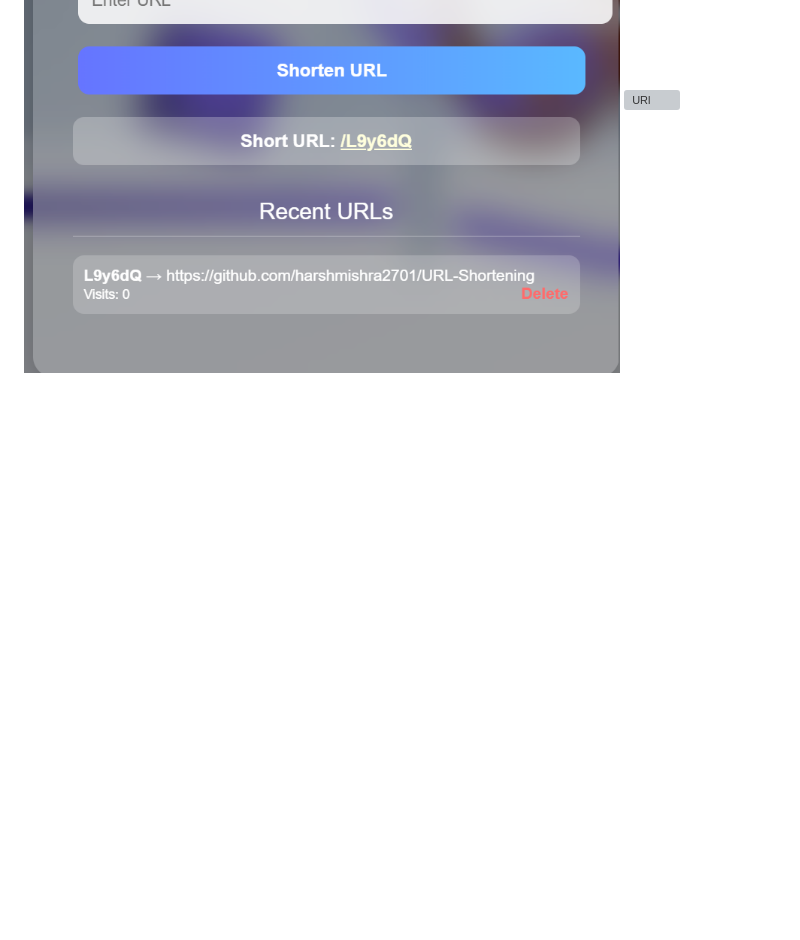
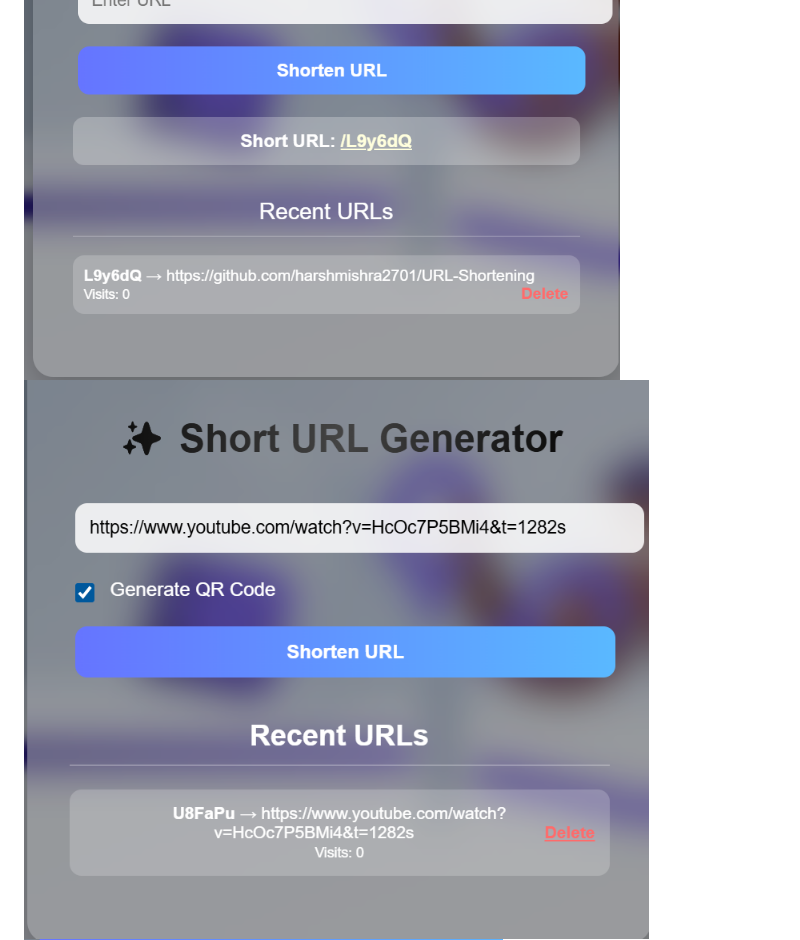
Before and after one commit to harshmishra2701/URL-Shortening, a Markdown page: README.md, the part around the change. Drawn GitHub-style; blank space fills up the shorter version; grey boxes are pictures that could not be loaded.

Commit message:
fix: correct image path for URL in README

```diff
--- a/README.md
+++ b/README.md
@@ -225,7 +225,7 @@ Admin Page:
 Url Shortening:
     ![Url](./assets/images/Image-3.png)
     ![short URl](./assets/images/image-4.png)
-    ![URl](./assets/images/image-5.png)
+    ![URl](assets/images/Image-5.png)
     ![bar code](./assets/images/Image-6.png)
 
 📜License
```
